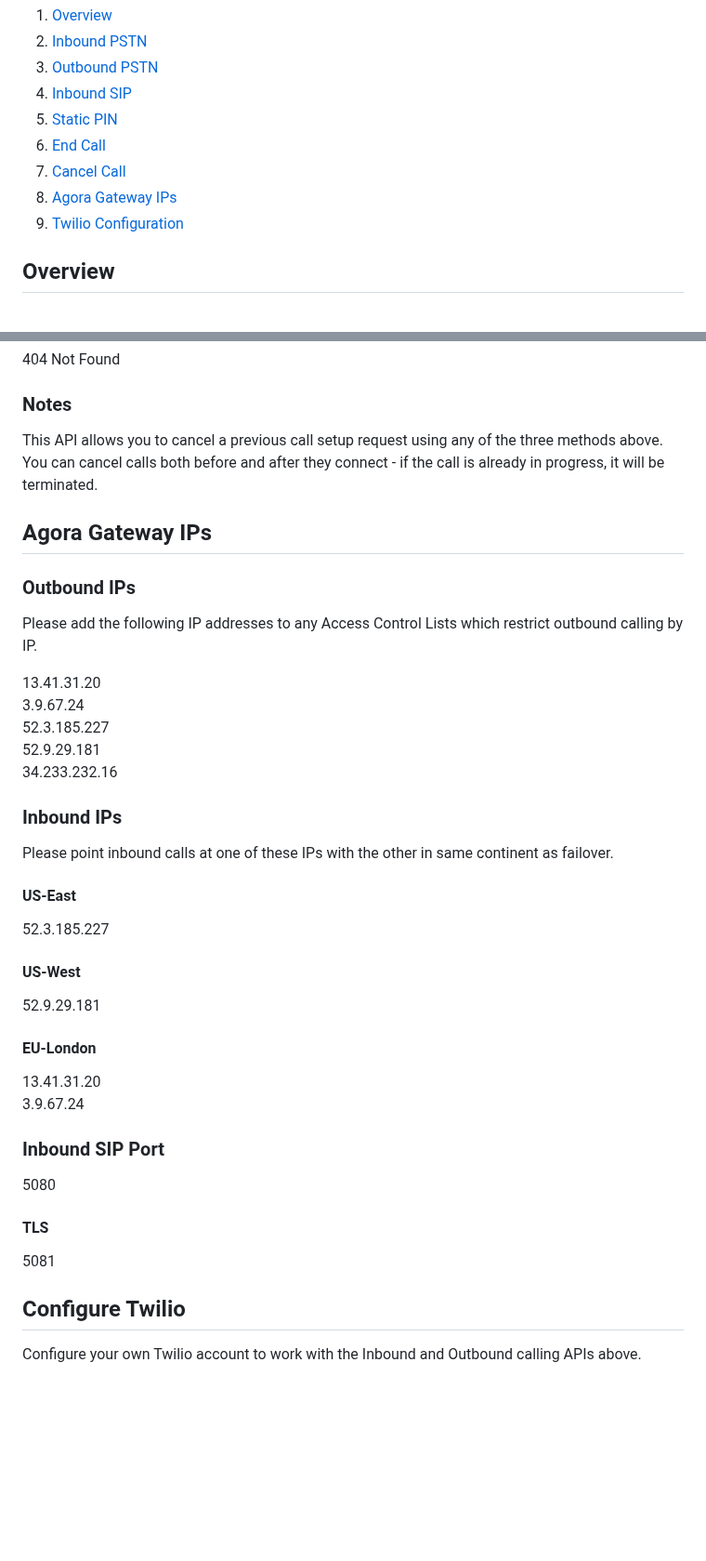
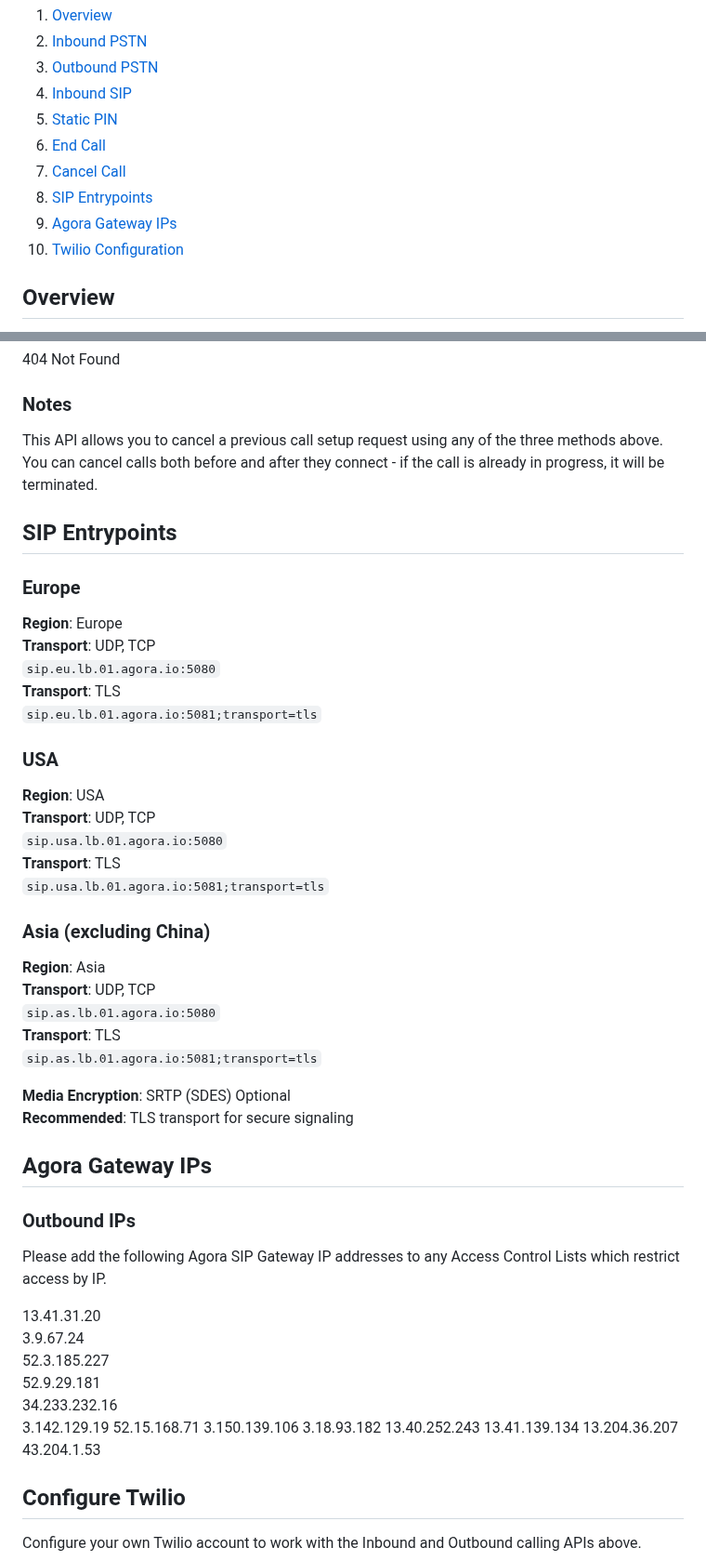
Before and after one commit to AgoraIO-Solutions/pstn-doc, a Markdown page: README.md, 2 parts joined by grey strips. Shown at 93% size. Rendered like a GitHub page; blank space fills up the shorter version.

```diff
--- a/README.md
+++ b/README.md
@@ -8,8 +8,9 @@
 5. [Static PIN](#staticpin)
 6. [End Call](#endcall)
 7. [Cancel Call](#cancelcall)
-8. [Agora Gateway IPs](#gatewayips)
-9. [Twilio Configuration](#configtwilio)
+8. [SIP Entrypoints](#sipentry)
+9. [Agora Gateway IPs](#gatewayips)
+10. [Twilio Configuration](#configtwilio)
 
 ## Overview <a name="overview"></a>
 These REST APIs allow developers to trigger inbound and outbound PSTN and SIP calls which then connect into an Agora channel enabling end-users to participate with their phone for the audio leg of the conference call.
@@ -353,34 +354,51 @@ Body:
 ### Notes
 This API allows you to cancel a previous call setup request using any of the three methods above. You can cancel calls both before and after they connect - if the call is already in progress, it will be terminated.
 
+## SIP Entrypoints <a name="sipentry"></a>
+
+### Europe
+**Region**: Europe
+**Transport**: UDP, TCP
+     `sip.eu.lb.01.agora.io:5080`
+**Transport**: TLS
+     `sip.eu.lb.01.agora.io:5081;transport=tls`
+
+### USA
+**Region**: USA
+**Transport**: UDP, TCP
+     `sip.usa.lb.01.agora.io:5080`
+**Transport**: TLS
+     `sip.usa.lb.01.agora.io:5081;transport=tls`
+
+### Asia (excluding China)
+**Region**: Asia
+**Transport**: UDP, TCP
+     `sip.as.lb.01.agora.io:5080`
+**Transport**: TLS
+     `sip.as.lb.01.agora.io:5081;transport=tls`
+
+**Media Encryption**: SRTP (SDES) Optional
+**Recommended**: TLS transport for secure signaling
+
 ## Agora Gateway IPs <a name="gatewayips"></a>
 
 ### Outbound IPs
-Please add the following IP addresses to any Access Control Lists which restrict outbound calling by IP.
+Please add the following Agora SIP Gateway IP addresses to any Access Control Lists which restrict access by IP.
 
 13.41.31.20
 3.9.67.24
 52.3.185.227
 52.9.29.181
 34.233.232.16
+3.142.129.19
+52.15.168.71
+3.150.139.106
+3.18.93.182
+13.40.252.243
+13.41.139.134
+13.204.36.207
+43.204.1.53
 
-### Inbound IPs
-Please point inbound calls at one of these IPs with the other in same continent as failover.
-
-#### US-East
-52.3.185.227
-
-#### US-West
-52.9.29.181
-
-#### EU-London
-13.41.31.20
-3.9.67.24
-
-### Inbound SIP Port
-5080
-#### TLS
-5081
 
 ## Configure Twilio <a name="configtwilio"></a>
 Configure your own Twilio account to work with the Inbound and Outbound calling APIs above.
```
